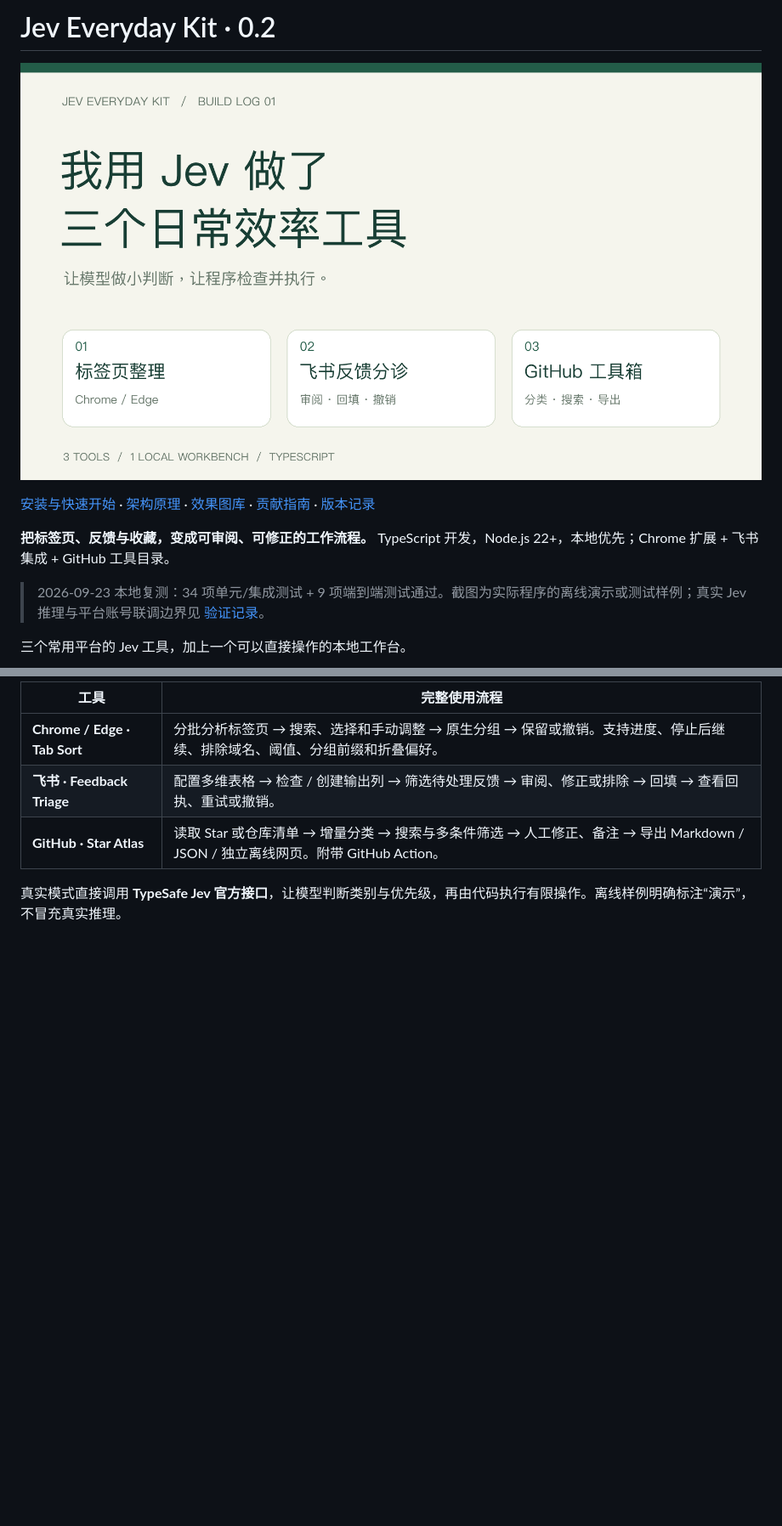
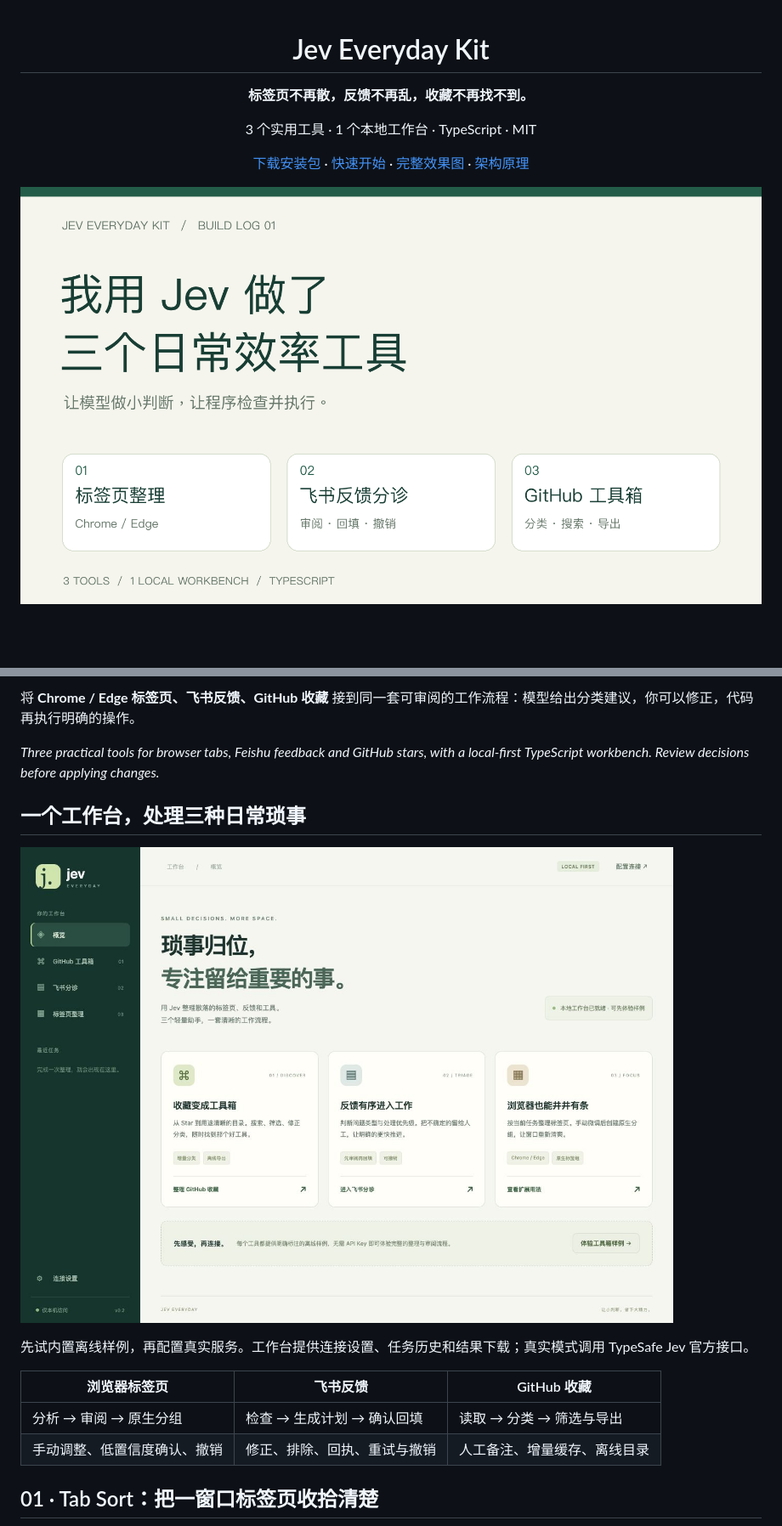
Before and after one commit to xiaom8413-afk/jev-everyday-kit, a Markdown page: README.md, 2 parts joined by grey strips. Shown at 85% size. GitHub-like rendering; blank space fills up the shorter version.

Commit message:
docs: introduce all three tools with screenshots and visual workflow

```diff
--- a/README.md
+++ b/README.md
@@ -1,12 +1,12 @@
-# Jev Everyday Kit · 0.2
+<div align="center">
 
-![Jev Everyday Kit：三个实用工具](docs/images/cover.png)
+# Jev Everyday Kit
 
-[安装与快速开始](#最快开始) · [架构原理](docs/ARCHITECTURE.md) · [效果图库](docs/SHOWCASE.md) · [贡献指南](CONTRIBUTING.md) · [版本记录](CHANGELOG.md)
+**标签页不再散，反馈不再乱，收藏不再找不到。**
 
-**把标签页、反馈与收藏，变成可审阅、可修正的工作流程。** TypeScript 开发，Node.js 22+，本地优先；Chrome 扩展 + 飞书集成 + GitHub 工具目录。
+3 个实用工具 · 1 个本地工作台 · TypeScript · MIT
 
-> 2026-09-23 本地复测：34 项单元/集成测试 + 9 项端到端测试通过。截图为实际程序的离线演示或测试样例；真实 Jev 推理与平台账号联调边界见 [验证记录](docs/VALIDATION.md)。
+[下载安装包](https://github.com/xiaom8413-afk/jev-everyday-kit/releases/tag/v0.2.0) · [快速开始](#最快开始) · [完整效果图](docs/SHOWCASE.md) · [架构原理](docs/ARCHITECTURE.md)
 
-三个常用平台的 Jev 工具，加上一个可以直接操作的本地工作台。
+![Jev Everyday Kit：三个日常效率工具](docs/images/cover.png)
 
@@ -14,8 +14,18 @@
 
-| 工具 | 完整使用流程 |
-| --- | --- |
-| **Chrome / Edge · Tab Sort** | 分批分析标签页 → 搜索、选择和手动调整 → 原生分组 → 保留或撤销。支持进度、停止后继续、排除域名、阈值、分组前缀和折叠偏好。 |
-| **飞书 · Feedback Triage** | 配置多维表格 → 检查 / 创建输出列 → 筛选待处理反馈 → 审阅、修正或排除 → 回填 → 查看回执、重试或撤销。 |
-| **GitHub · Star Atlas** | 读取 Star 或仓库清单 → 增量分类 → 搜索与多条件筛选 → 人工修正、备注 → 导出 Markdown / JSON / 独立离线网页。附带 GitHub Action。 |
+将 **Chrome / Edge 标签页、飞书反馈、GitHub 收藏** 接到同一套可审阅的工作流程：模型给出分类建议，你可以修正，代码再执行明确的操作。
 
-真实模式直接调用 **TypeSafe Jev 官方接口**，让模型判断类别与优先级，再由代码执行有限操作。离线样例明确标注“演示”，不冒充真实推理。
+*Three practical tools for browser tabs, Feishu feedback and GitHub stars, with a local-first TypeScript workbench. Review decisions before applying changes.*
+
+## 一个工作台，处理三种日常琐事
+
+![本地工作台：三个工具的统一入口](docs/images/studio.png)
+
+先试内置离线样例，再配置真实服务。工作台提供连接设置、任务历史和结果下载；真实模式调用 TypeSafe Jev 官方接口。
+
+| 浏览器标签页 | 飞书反馈 | GitHub 收藏 |
+| --- | --- | --- |
+| 分析 → 审阅 → 原生分组 | 检查 → 生成计划 → 确认回填 | 读取 → 分类 → 筛选与导出 |
+| 手动调整、低置信度确认、撤销 | 修正、排除、回执、重试与撤销 | 人工备注、增量缓存、离线目录 |
+
+## 01 · Tab Sort：把一窗口标签页收拾清楚
+
```
Also changed, not shown: other parts of README.md (+24 -1 lines).
